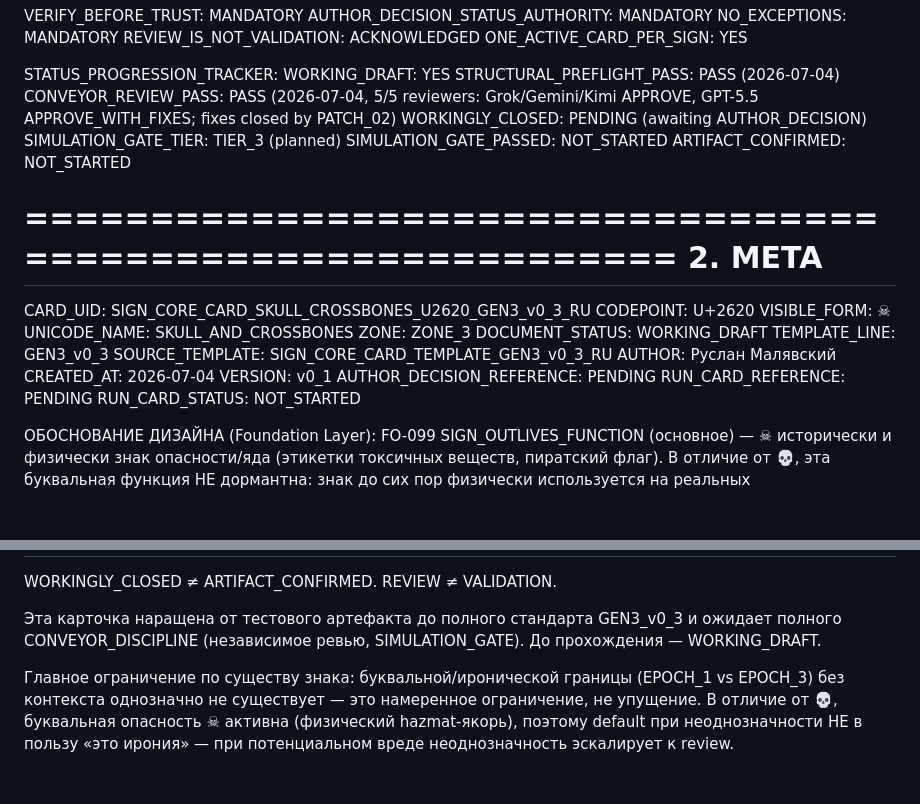
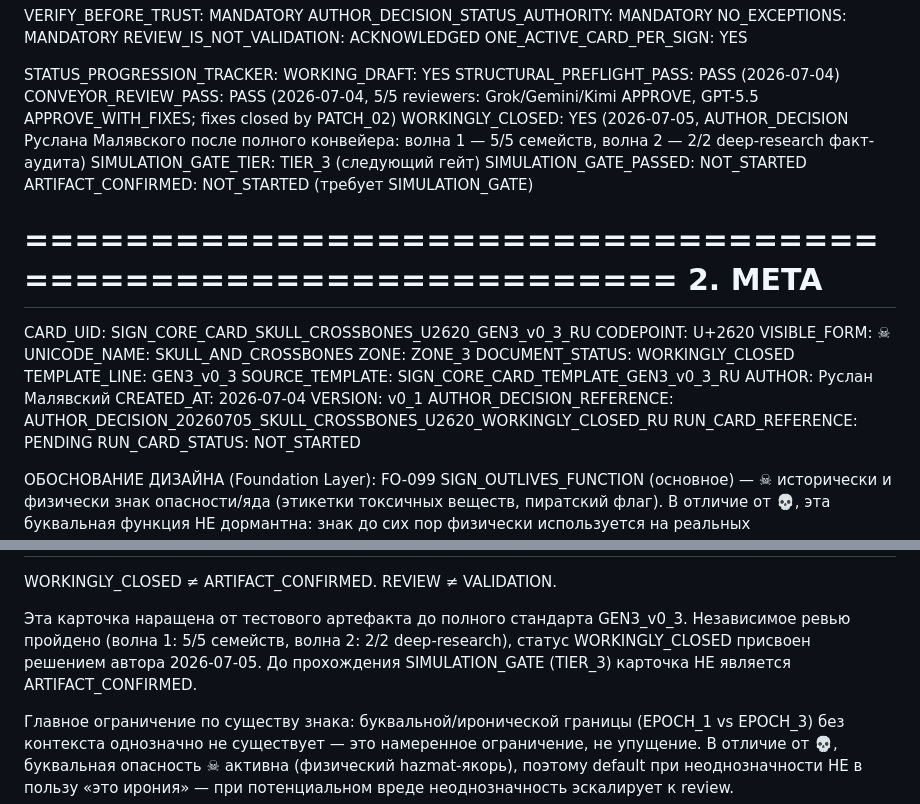
Before and after one commit to Rus1978Rus/msl_mip, a Markdown page: cards/SIGN_CORE_CARD_SKULL_CROSSBONES_U2620_GEN3_v0_3_RU.md, 2 parts joined by grey strips. Rendered like a GitHub page; blank space fills up the shorter version.

Commit message:
Add full SKULL_CROSSBONES card GEN3_v0_3, WORKINGLY_CLOSED (7 reviewers, 3 patches)

```diff
--- a/cards/SIGN_CORE_CARD_SKULL_CROSSBONES_U2620_GEN3_v0_3_RU.md
+++ b/cards/SIGN_CORE_CARD_SKULL_CROSSBONES_U2620_GEN3_v0_3_RU.md
@@ -27,10 +27,12 @@ STATUS_PROGRESSION_TRACKER:
   CONVEYOR_REVIEW_PASS: PASS (2026-07-04, 5/5 reviewers:
     Grok/Gemini/Kimi APPROVE, GPT-5.5 APPROVE_WITH_FIXES; fixes
     closed by PATCH_02)
-  WORKINGLY_CLOSED: PENDING (awaiting AUTHOR_DECISION)
-  SIMULATION_GATE_TIER: TIER_3 (planned)
+  WORKINGLY_CLOSED: YES (2026-07-05, AUTHOR_DECISION Руслана Малявского
+    после полного конвейера: волна 1 — 5/5 семейств, волна 2 — 2/2
+    deep-research факт-аудита)
+  SIMULATION_GATE_TIER: TIER_3 (следующий гейт)
   SIMULATION_GATE_PASSED: NOT_STARTED
-  ARTIFACT_CONFIRMED: NOT_STARTED
+  ARTIFACT_CONFIRMED: NOT_STARTED (требует SIMULATION_GATE)
 
 ============================================================
 2. META
@@ -41,13 +43,13 @@ CODEPOINT: U+2620
 VISIBLE_FORM: ☠
 UNICODE_NAME: SKULL_AND_CROSSBONES
 ZONE: ZONE_3
-DOCUMENT_STATUS: WORKING_DRAFT
+DOCUMENT_STATUS: WORKINGLY_CLOSED
 TEMPLATE_LINE: GEN3_v0_3
 SOURCE_TEMPLATE: SIGN_CORE_CARD_TEMPLATE_GEN3_v0_3_RU
 AUTHOR: Руслан Малявский
 CREATED_AT: 2026-07-04
 VERSION: v0_1
-AUTHOR_DECISION_REFERENCE: PENDING
+AUTHOR_DECISION_REFERENCE: AUTHOR_DECISION_20260705_SKULL_CROSSBONES_U2620_WORKINGLY_CLOSED_RU
 RUN_CARD_REFERENCE: PENDING
 RUN_CARD_STATUS: NOT_STARTED
 
@@ -594,8 +596,10 @@ WORKINGLY_CLOSED ≠ ARTIFACT_CONFIRMED.
 REVIEW ≠ VALIDATION.
 
 Эта карточка наращена от тестового артефакта до полного стандарта
-GEN3_v0_3 и ожидает полного CONVEYOR_DISCIPLINE (независимое ревью,
-SIMULATION_GATE). До прохождения — WORKING_DRAFT.
+GEN3_v0_3. Независимое ревью пройдено (волна 1: 5/5 семейств, волна 2:
+2/2 deep-research), статус WORKINGLY_CLOSED присвоен решением автора
+2026-07-05. До прохождения SIMULATION_GATE (TIER_3) карточка НЕ
+является ARTIFACT_CONFIRMED.
 
 Главное ограничение по существу знака: буквальной/иронической
 границы (EPOCH_1 vs EPOCH_3) без контекста однозначно не существует
```
